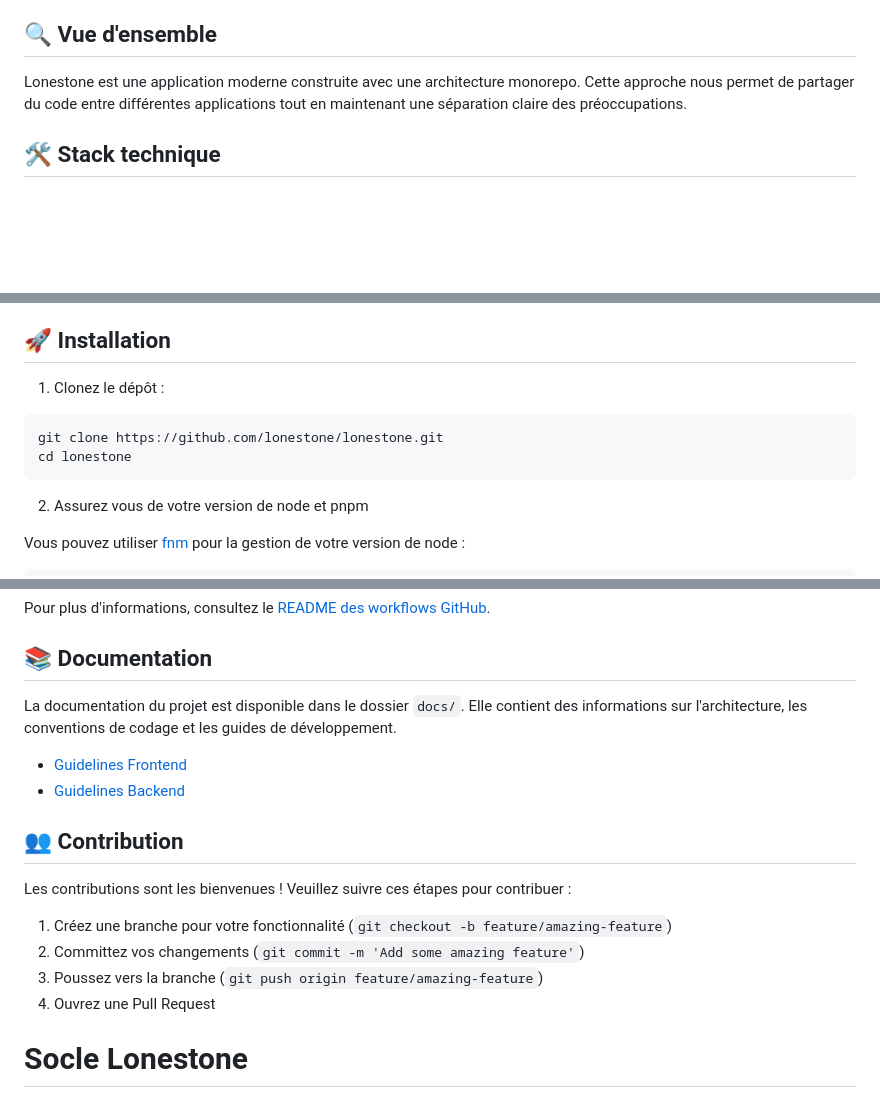
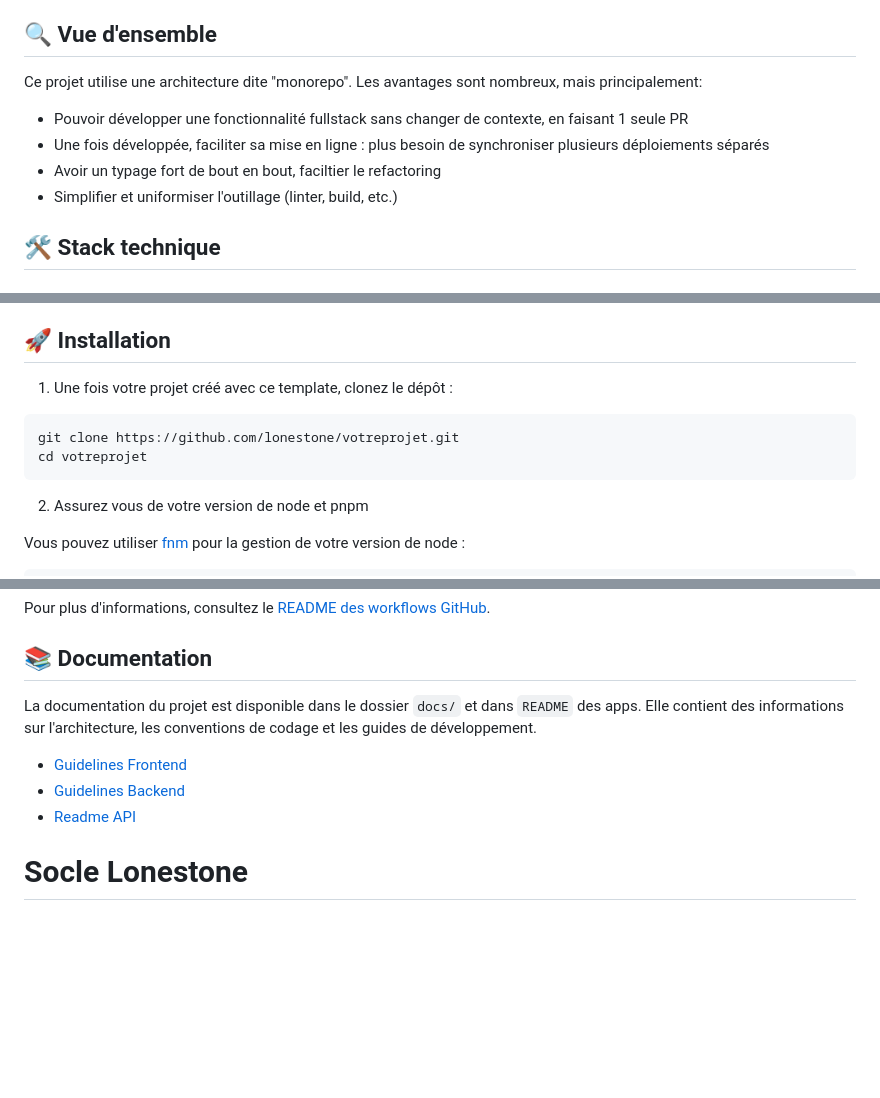
Before and after one commit to lonestone/lonestone-boilerplate, a Markdown page: README.md, 3 parts joined by grey strips. Rendered like a GitHub page; blank space fills up the shorter version.

Commit message:
📝 small improvements to README

````diff
--- a/README.md
+++ b/README.md
@@ -23,7 +25,12 @@ Ce dépôt est configuré comme un monorepo utilisant PNPM Workspaces pour gére
 
 ## 🔍 Vue d'ensemble
 
-Lonestone est une application moderne construite avec une architecture monorepo. Cette approche nous permet de partager du code entre différentes applications tout en maintenant une séparation claire des préoccupations.
+Ce projet utilise une architecture dite "monorepo". Les avantages sont nombreux, mais principalement:
+
+- Pouvoir développer une fonctionnalité fullstack sans changer de contexte, en faisant 1 seule PR
+- Une fois développée, faciliter sa mise en ligne : plus besoin de synchroniser plusieurs déploiements séparés
+- Avoir un typage fort de bout en bout, faciltier le refactoring
+- Simplifier et uniformiser l'outillage (linter, build, etc.)
 
 ## 🛠️ Stack technique
 
@@ -76,11 +83,11 @@ lonestone/
 
 ## 🚀 Installation
 
-1. Clonez le dépôt :
+1. Une fois votre projet créé avec ce template, clonez le dépôt :
 
 ```bash
-git clone https://github.com/lonestone/lonestone.git
-cd lonestone
+git clone https://github.com/lonestone/votreprojet.git
+cd votreprojet
 ```
 
 2. Assurez vous de votre version de node et pnpm
@@ -235,19 +242,11 @@ Pour plus d'informations, consultez le [README des workflows GitHub](.github/REA
 
 ## 📚 Documentation
 
-La documentation du projet est disponible dans le dossier `docs/`. Elle contient des informations sur l'architecture, les conventions de codage et les guides de développement.
+La documentation du projet est disponible dans le dossier `docs/` et dans `README` des apps. Elle contient des informations sur l'architecture, les conventions de codage et les guides de développement.
 
 - [Guidelines Frontend](docs/frontend-guidelines.md)
 - [Guidelines Backend](docs/backend-guidelines.md)
-
-## 👥 Contribution
-
-Les contributions sont les bienvenues ! Veuillez suivre ces étapes pour contribuer :
-
-1. Créez une branche pour votre fonctionnalité (`git checkout -b feature/amazing-feature`)
-2. Committez vos changements (`git commit -m 'Add some amazing feature'`)
-3. Poussez vers la branche (`git push origin feature/amazing-feature`)
-4. Ouvrez une Pull Request
+- [Readme API](apps/api/README.md)
 
 # Socle Lonestone
 
````
Also changed, not shown: other parts of README.md (+3 -1 lines).
